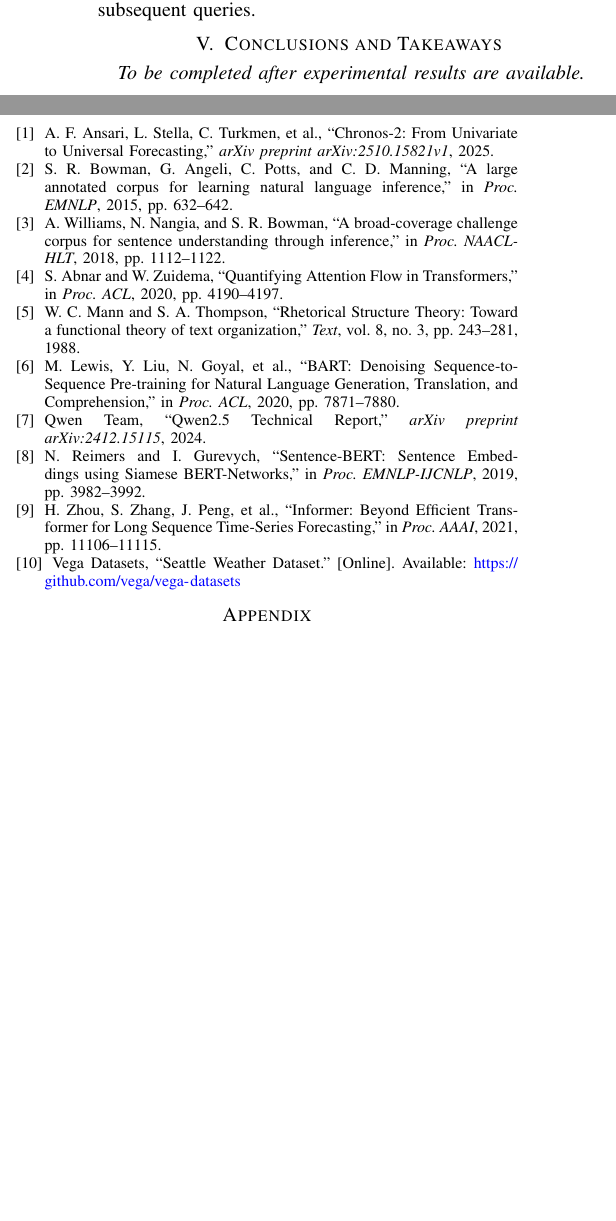
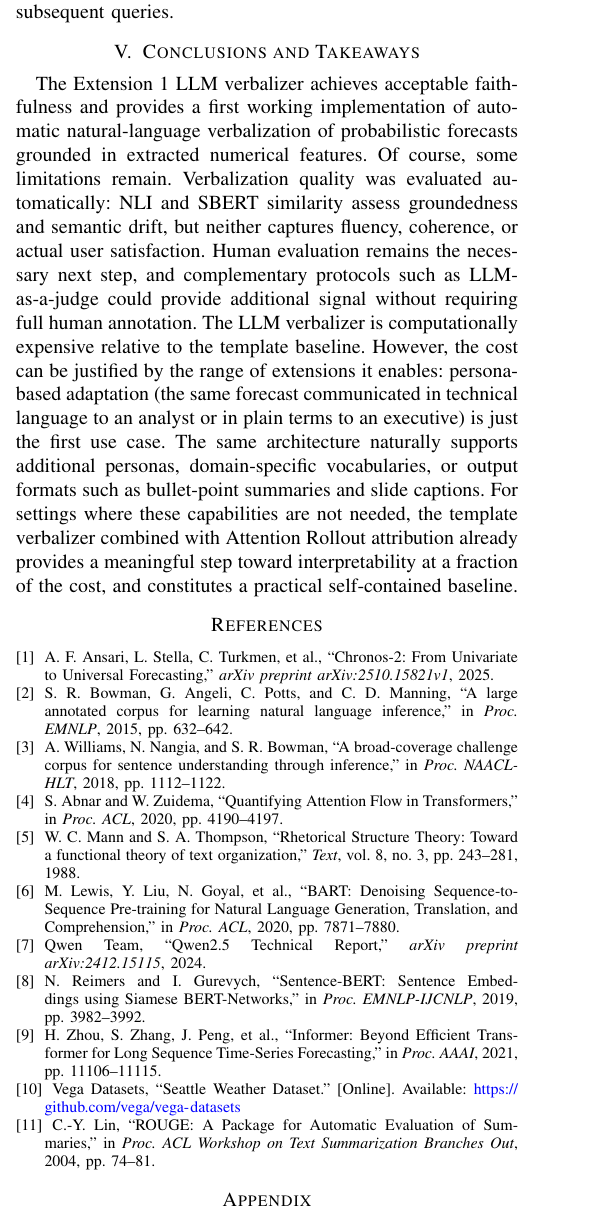
Before and after one commit to Voyagers-time-series-forecasting/explainable-chronos, a LaTeX paper (report/main.tex): two parts of the columns of page 4 of 5 before the commit and part of one column of page 4 of 5 after it, the two joined at a grey line, cut so that both start at the same text, the shorter picture padded with empty space. Compiled offline with pdfLaTeX; a missing font is replaced by an installed copy or a similar font; a LaTeX package or settings file that is missing is left out.

Commit message:
updated report

```diff
--- a/report/main.tex
+++ b/report/main.tex
@@ -332,7 +331,8 @@ Three two-turn sequences were evaluated using the ETTh1 scenario: (1) remove cov
 \section{Conclusions and Takeaways}
 % =====================================================================
 
-\emph{To be completed after experimental results are available.}
+The Extension~1 LLM verbalizer achieves acceptable faithfulness and provides a first working implementation of automatic natural-language verbalization of probabilistic forecasts grounded in extracted numerical features. Of course, some limitations remain. Verbalization quality was evaluated automatically: NLI and SBERT similarity assess groundedness and semantic drift, but neither captures fluency, coherence, or actual user satisfaction. Human evaluation remains the necessary next step, and complementary protocols such as LLM-as-a-judge could provide additional signal without requiring full human annotation. The LLM verbalizer is computationally expensive relative to the template baseline. However, the cost can be justified by the range of extensions it enables: persona-based adaptation (the same forecast communicated in technical language to an analyst or in plain terms to an executive) is just the first use case. The same architecture naturally supports additional personas, domain-specific vocabularies, or output formats such as bullet-point summaries and slide captions. For settings where these capabilities are not needed, the template verbalizer combined with Attention Rollout attribution already provides a meaningful step toward interpretability at a fraction of the cost, and constitutes a practical self-contained baseline.
+
 
 
 % =====================================================================
@@ -390,6 +390,11 @@ Vega Datasets,
 ``Seattle Weather Dataset.''
 [Online]. Available: \url{https://github.com/vega/vega-datasets}
 
+\bibitem{lin2004rouge}
+C.-Y.~Lin,
+``ROUGE: A Package for Automatic Evaluation of Summaries,''
+in \textit{Proc.\ ACL Workshop on Text Summarization Branches Out}, 2004, pp.~74--81.
+
 \end{thebibliography}
 
 % =====================================================================
```
Also changed, not shown: report/main.tex (11 more changed lines).
